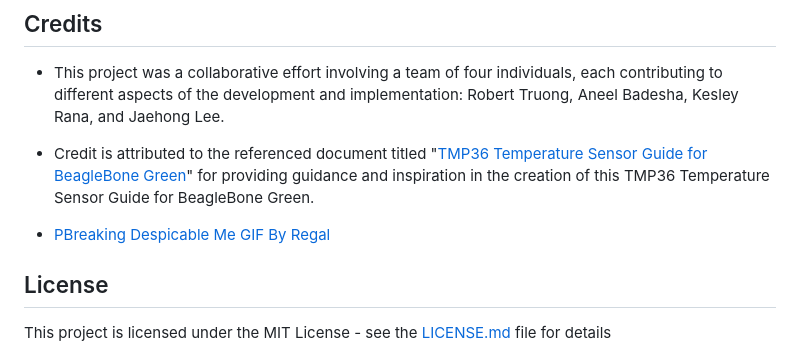
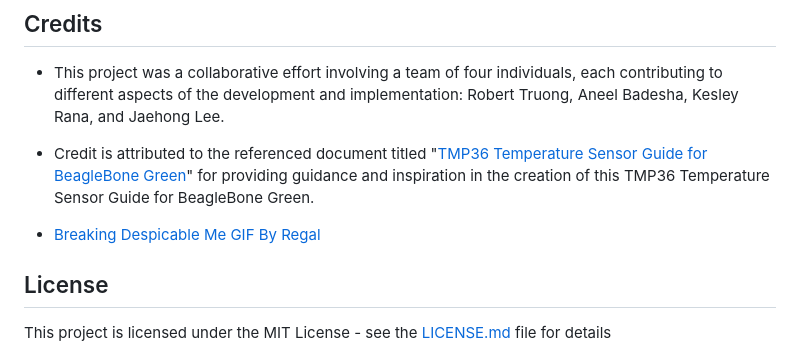
Before and after one commit to jayhonglee/Final-Project-Server, a Markdown page: README.md, the part around the change printed below. Drawn GitHub-style.

```diff
--- a/README.md
+++ b/README.md
@@ -105,7 +105,7 @@ Our experience with the Multi-Purpose Fire & Gas Detector project taught us valu
 
 -   Credit is attributed to the referenced document titled "[TMP36 Temperature Sensor Guide for BeagleBone Green](https://opencoursehub.cs.sfu.ca/bfraser/grav-cms/cmpt433/links/files/2022-student-howtos/TMP36TemperatureSensor.pdf)" for providing guidance and inspiration in the creation of this TMP36 Temperature Sensor Guide for BeagleBone Green.
 
--   <a href="https://giphy.com/gifs/regalmovies-minions-breaking-despicable-me-eImrJKnOmuBDmqXNUj" title="Breaking Despicable Me GIF By Regal">PBreaking Despicable Me GIF By Regal</a>
+-   <a href="https://giphy.com/gifs/regalmovies-minions-breaking-despicable-me-eImrJKnOmuBDmqXNUj" title="Breaking Despicable Me GIF By Regal">Breaking Despicable Me GIF By Regal</a>
 
 ## License
 
```
Also changed, not shown: other parts of README.md (+2 -2 lines).
